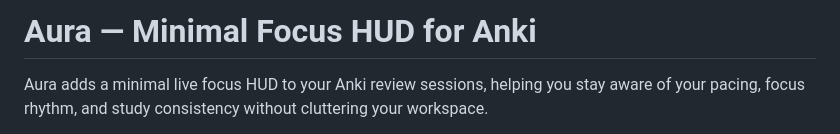
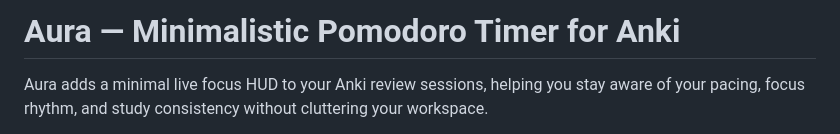
Before and after one commit to Doummar/Aura, a Markdown page: README.md, the part around the change. Drawn GitHub-style.

```diff
--- a/README.md
+++ b/README.md
@@ -1,4 +1,4 @@
-# Aura — Minimal Focus HUD for Anki
+# Aura — Minimalistic Pomodoro Timer for Anki
 
 Aura adds a minimal live focus HUD to your Anki review sessions, helping you stay aware of your pacing, focus rhythm, and study consistency without cluttering your workspace.
 
```
